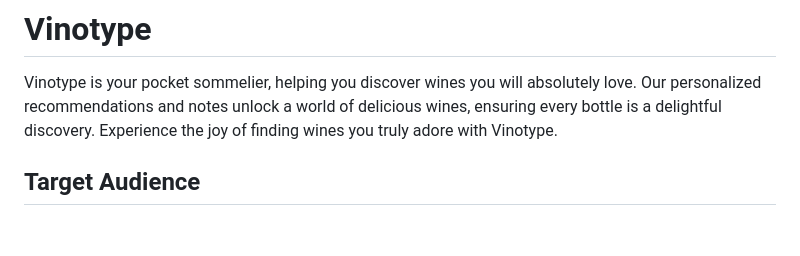
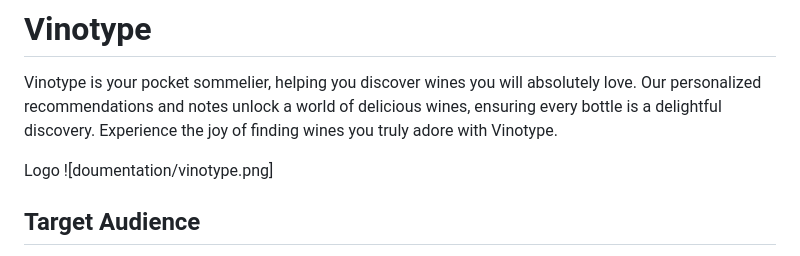
Before and after one commit to Dinacoding/vinotype, a Markdown page: README.md, the part around the change printed below. Drawn GitHub-style; blank space fills up the shorter version.

Commit message:
Create a documentation folder and add the logo

```diff
--- a/README.md
+++ b/README.md
@@ -1,6 +1,9 @@
 # Vinotype
 
 Vinotype is your pocket sommelier, helping you discover wines you will absolutely love. Our personalized recommendations and notes unlock a world of delicious wines, ensuring every bottle is a delightful discovery. Experience the joy of finding wines you truly adore with Vinotype.
+
+
+Logo ![doumentation/vinotype.png]
 
 ## Target Audience
 
```
Also changed, not shown: other parts of README.md (+3 -0 lines), documentation/vinotype.png (added).
